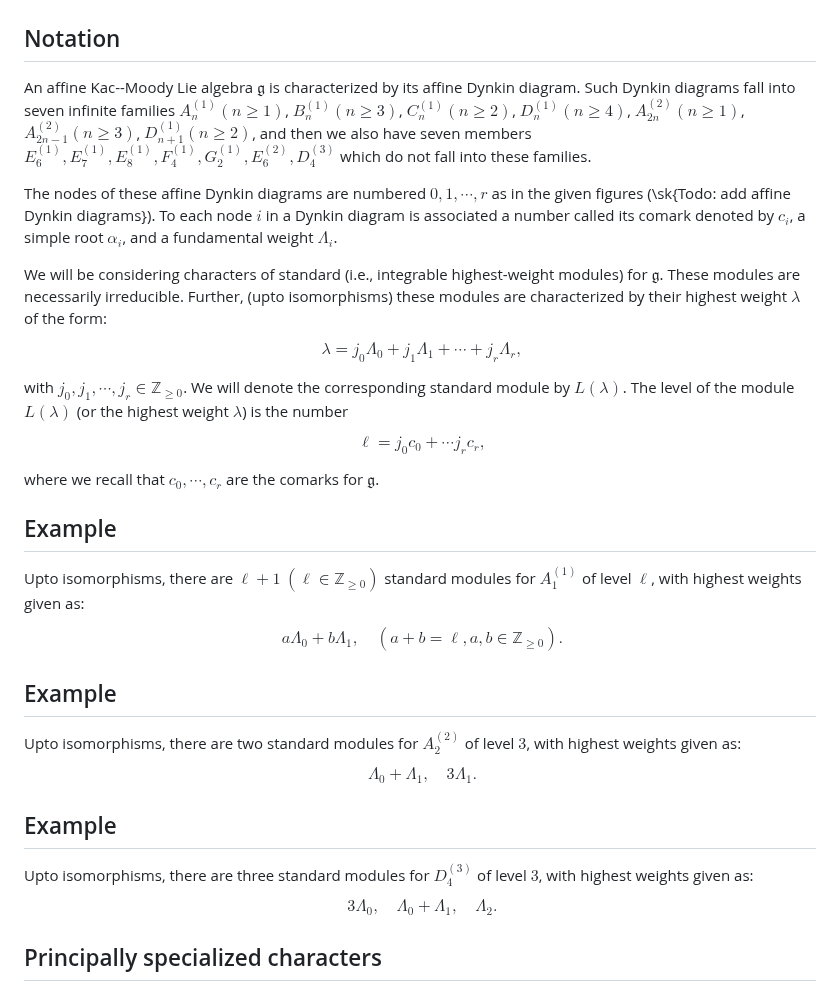
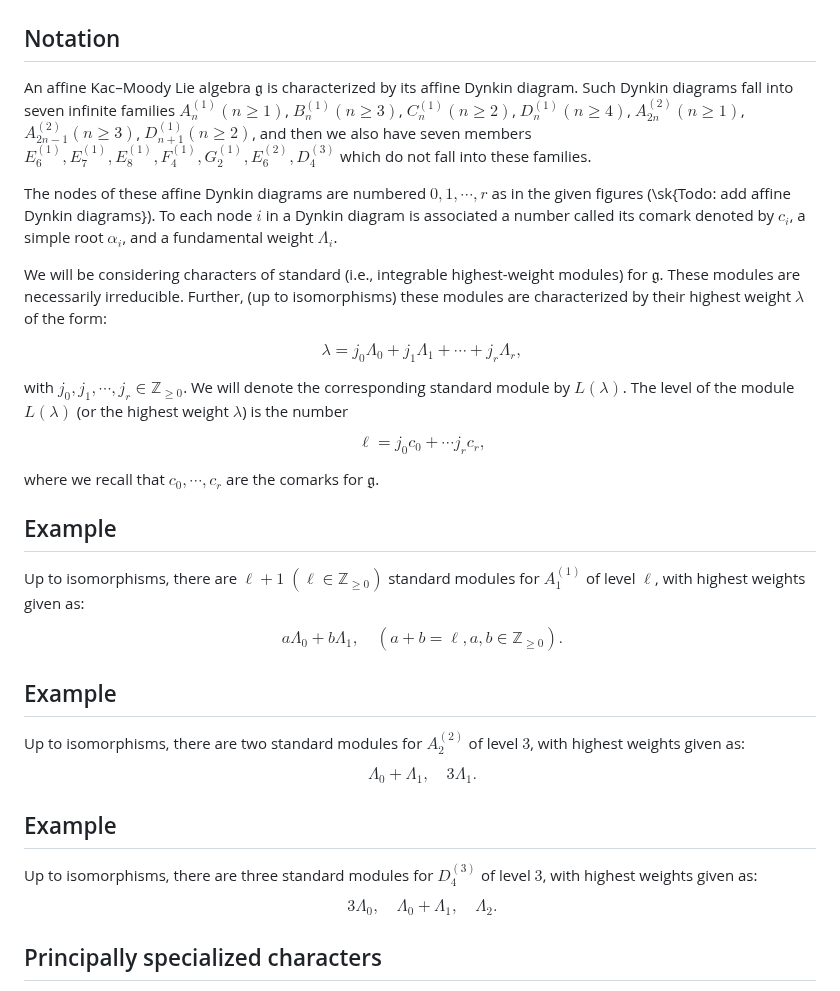
Before and after one commit to rrsdb/rrsdb.github.io, a Markdown page: pages/lie_algebras.md, the part around the change. GitHub-like rendering.

Commit message:
Update lie_algebras.md
upto --> "up to"
-- --> –

```diff
--- a/pages/lie_algebras.md
+++ b/pages/lie_algebras.md
@@ -3,14 +3,14 @@
 
 ## Notation
 
-An affine Kac--Moody Lie algebra $\mathfrak{g}$ is characterized by its affine Dynkin diagram. Such Dynkin diagrams fall into seven infinite families $A_n^{(1)} (n\geq 1)$, $B_n^{(1)} (n\geq 3)$, $C_n^{(1)} (n\geq 2)$,
+An affine Kac–Moody Lie algebra $\mathfrak{g}$ is characterized by its affine Dynkin diagram. Such Dynkin diagrams fall into seven infinite families $A_n^{(1)} (n\geq 1)$, $B_n^{(1)} (n\geq 3)$, $C_n^{(1)} (n\geq 2)$,
 $D_n^{(1)} (n\geq 4)$, $A_{2n}^{(2)} (n\geq 1)$, $A_{2n-1}^{(2)} (n\geq 3)$,  $D_{n+1}^{(1)} (n\geq 2)$, and then we also have seven members
 $E_6^{(1)}, E_7^{(1)}, E_8^{(1)}, F_4^{(1)}, G_2^{(1)}, E_6^{(2)}, D_4^{(3)}$ which do not fall into these families.
 
 
 The nodes of these affine Dynkin diagrams are numbered $0,1,\cdots, r$ as in the given figures (\sk{Todo: add affine Dynkin diagrams}). To each node $i$ in a Dynkin diagram is associated a number called its comark denoted by $c_i$, a simple root $\alpha_i$, and a fundamental weight $\Lambda_i$.
 
-We will be considering characters of standard (i.e., integrable highest-weight modules) for $\mathfrak{g}$. These modules are necessarily irreducible. Further, (upto isomorphisms) these modules are characterized by their highest weight $\lambda$ of the form:
+We will be considering characters of standard (i.e., integrable highest-weight modules) for $\mathfrak{g}$. These modules are necessarily irreducible. Further, (up to isomorphisms) these modules are characterized by their highest weight $\lambda$ of the form:
 $$ \begin{aligned}
 \lambda = j_0\Lambda_0 + j_1\Lambda_1+\cdots+j_r\Lambda_r,
 \end{aligned}$$
@@ -24,7 +24,7 @@ where we recall that $c_0,\cdots, c_r$ are the comarks for $\mathfrak{g}$.
 
 ## Example
 
-Upto isomorphisms, there are $\ell+1$ $(\ell\in\mathbb{Z}_{\geq 0})$ standard modules for $A_1^{(1)}$ of level $\ell$, with highest weights given as:
+Up to isomorphisms, there are $\ell+1$ $(\ell\in\mathbb{Z}_{\geq 0})$ standard modules for $A_1^{(1)}$ of level $\ell$, with highest weights given as:
 $$ \begin{aligned}
 a\Lambda_0 + b\Lambda_1,\quad (a+b=\ell, a,b\in\mathbb{Z}_{\geq 0}).
 \end{aligned}
@@ -32,14 +32,14 @@ $$
 
 ## Example
 
-Upto isomorphisms, there are two standard modules for $A_2^{(2)}$ of level $3$, with highest weights given as:
+Up to isomorphisms, there are two standard modules for $A_2^{(2)}$ of level $3$, with highest weights given as:
 $$\begin{aligned}
 \Lambda_0+\Lambda_1,\quad 3\Lambda_1.
 \end{aligned}$$
 
 ## Example
 
-Upto isomorphisms, there are three standard modules for $D_4^{(3)}$ of level $3$, with highest weights given as:
+Up to isomorphisms, there are three standard modules for $D_4^{(3)}$ of level $3$, with highest weights given as:
 $$\begin{aligned}
 3\Lambda_0,\quad \Lambda_0+\Lambda_1,\quad \Lambda_2.
 \end{aligned}$$
```
